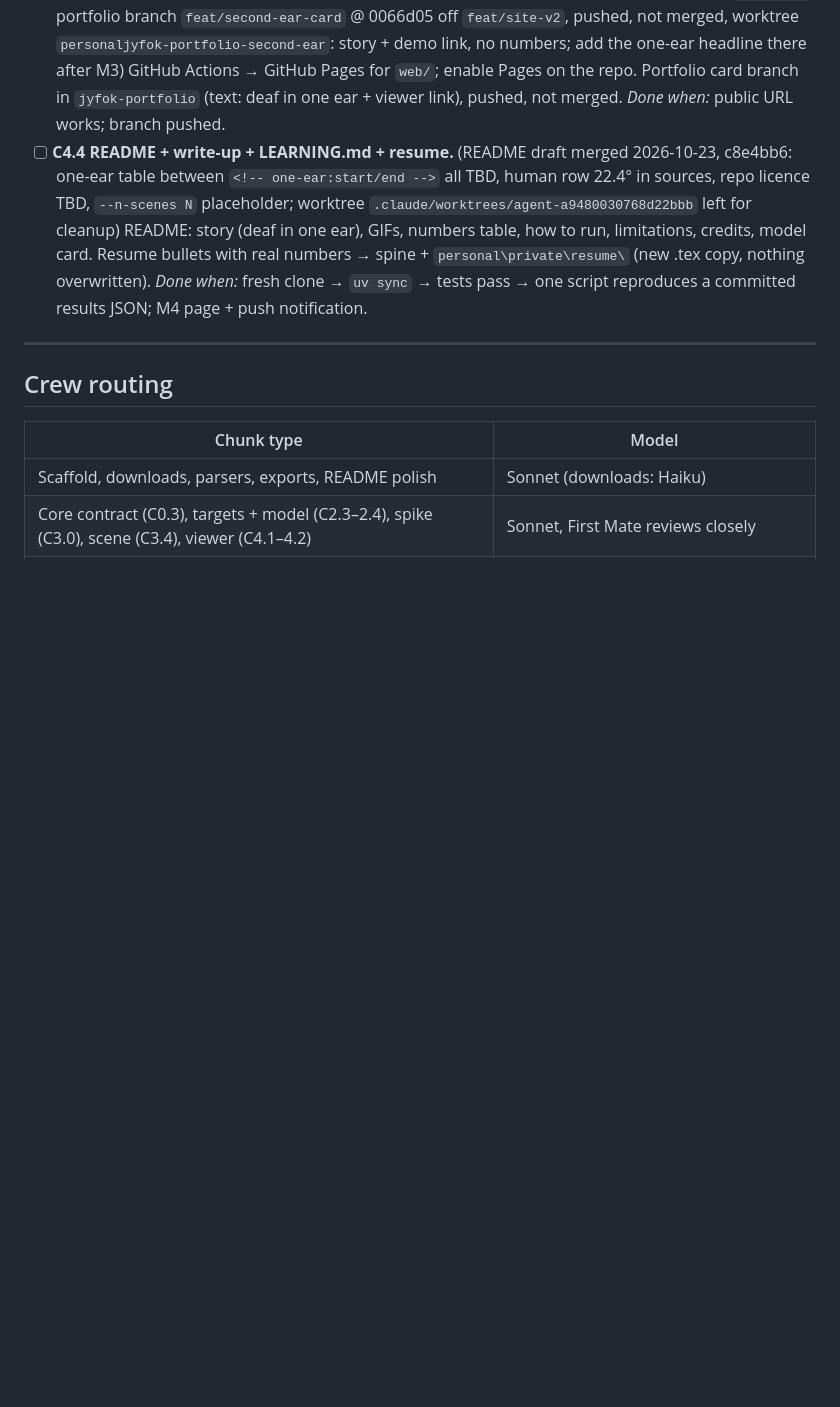
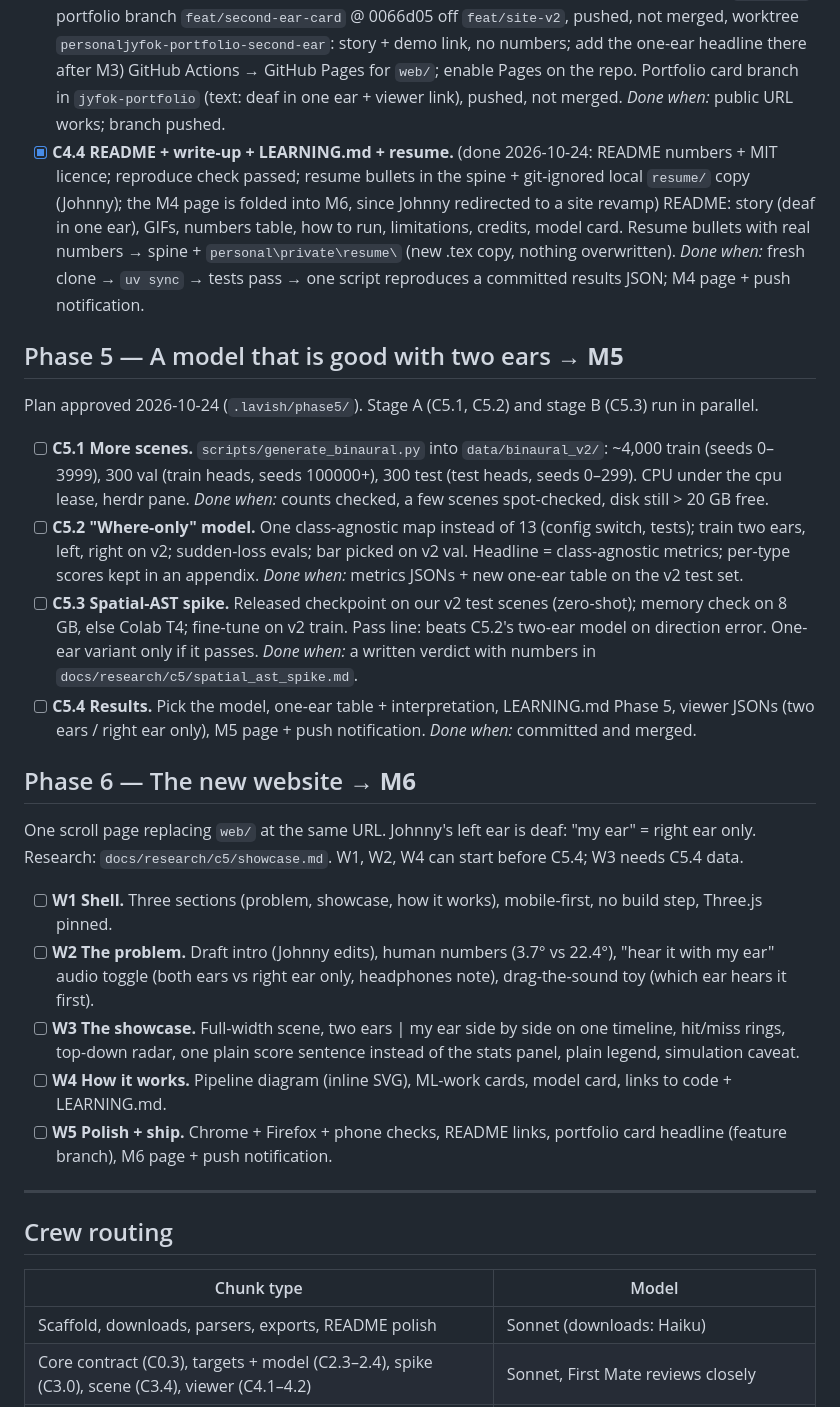
Before and after one commit to JohnFok119/second-ear, a Markdown page: PLAN.md, the part around one of its changes. Drawn GitHub-style; blank space fills up the shorter version.

Commit message:
[DOCS] - Phase 5-6 plan: better model, new website

```diff
--- a/PLAN.md
+++ b/PLAN.md
@@ -113,10 +114,40 @@ model table · M3 one-ear results + coffee-shop scene · M4 viewer live + README
 - [x] **C4.3 Deploy.** (2026-10-23: Pages 200 at https://johnfok119.github.io/second-ear/, workflow `pages.yml`; portfolio branch `feat/second-ear-card` @ 0066d05 off `feat/site-v2`, pushed, not merged, worktree `personaljyfok-portfolio-second-ear`: story + demo link, no numbers; add the one-ear headline there after M3) GitHub Actions → GitHub Pages for `web/`; enable Pages on the repo. Portfolio card branch in
   `jyfok-portfolio` (text: deaf in one ear + viewer link), pushed, not merged. *Done when:* public URL works; branch
   pushed.
-- [ ] **C4.4 README + write-up + LEARNING.md + resume.** (README draft merged 2026-10-23, c8e4bb6: one-ear table between `<!-- one-ear:start/end -->` all TBD, human row 22.4° in sources, repo licence TBD, `--n-scenes N` placeholder; worktree `.claude/worktrees/agent-a9480030768d22bbb` left for cleanup) README: story (deaf in one ear), GIFs, numbers table, how to
+- [x] **C4.4 README + write-up + LEARNING.md + resume.** (done 2026-10-24: README numbers + MIT licence; reproduce check passed; resume bullets in the spine + git-ignored local `resume/` copy (Johnny); the M4 page is folded into M6, since Johnny redirected to a site revamp) README: story (deaf in one ear), GIFs, numbers table, how to
   run, limitations, credits, model card. Resume bullets with real numbers → spine + `personal\private\resume\`
   (new .tex copy, nothing overwritten). *Done when:* fresh clone → `uv sync` → tests pass → one script reproduces a
   committed results JSON; M4 page + push notification.
+
+## Phase 5 — A model that is good with two ears → **M5**
+
+Plan approved 2026-10-24 (`.lavish/phase5/`). Stage A (C5.1, C5.2) and stage B (C5.3) run in parallel.
+
+- [ ] **C5.1 More scenes.** `scripts/generate_binaural.py` into `data/binaural_v2/`: ~4,000 train (seeds 0–3999),
+  300 val (train heads, seeds 100000+), 300 test (test heads, seeds 0–299). CPU under the cpu lease, herdr pane.
+  *Done when:* counts checked, a few scenes spot-checked, disk still > 20 GB free.
+- [ ] **C5.2 "Where-only" model.** One class-agnostic map instead of 13 (config switch, tests); train two ears, left,
+  right on v2; sudden-loss evals; bar picked on v2 val. Headline = class-agnostic metrics; per-type scores kept in an
+  appendix. *Done when:* metrics JSONs + new one-ear table on the v2 test set.
+- [ ] **C5.3 Spatial-AST spike.** Released checkpoint on our v2 test scenes (zero-shot); memory check on 8 GB, else
+  Colab T4; fine-tune on v2 train. Pass line: beats C5.2's two-ear model on direction error. One-ear variant only if
+  it passes. *Done when:* a written verdict with numbers in `docs/research/c5/spatial_ast_spike.md`.
+- [ ] **C5.4 Results.** Pick the model, one-ear table + interpretation, LEARNING.md Phase 5, viewer JSONs (two ears /
+  right ear only), M5 page + push notification. *Done when:* committed and merged.
+
+## Phase 6 — The new website → **M6**
+
+One scroll page replacing `web/` at the same URL. Johnny's left ear is deaf: "my ear" = right ear only.
+Research: `docs/research/c5/showcase.md`. W1, W2, W4 can start before C5.4; W3 needs C5.4 data.
+
+- [ ] **W1 Shell.** Three sections (problem, showcase, how it works), mobile-first, no build step, Three.js pinned.
+- [ ] **W2 The problem.** Draft intro (Johnny edits), human numbers (3.7° vs 22.4°), "hear it with my ear" audio
+  toggle (both ears vs right ear only, headphones note), drag-the-sound toy (which ear hears it first).
+- [ ] **W3 The showcase.** Full-width scene, two ears | my ear side by side on one timeline, hit/miss rings,
+  top-down radar, one plain score sentence instead of the stats panel, plain legend, simulation caveat.
+- [ ] **W4 How it works.** Pipeline diagram (inline SVG), ML-work cards, model card, links to code + LEARNING.md.
+- [ ] **W5 Polish + ship.** Chrome + Firefox + phone checks, README links, portfolio card headline (feature branch),
+  M6 page + push notification.
 
 ---
 
```
Also changed, not shown: other parts of PLAN.md (+3 -2 lines).
